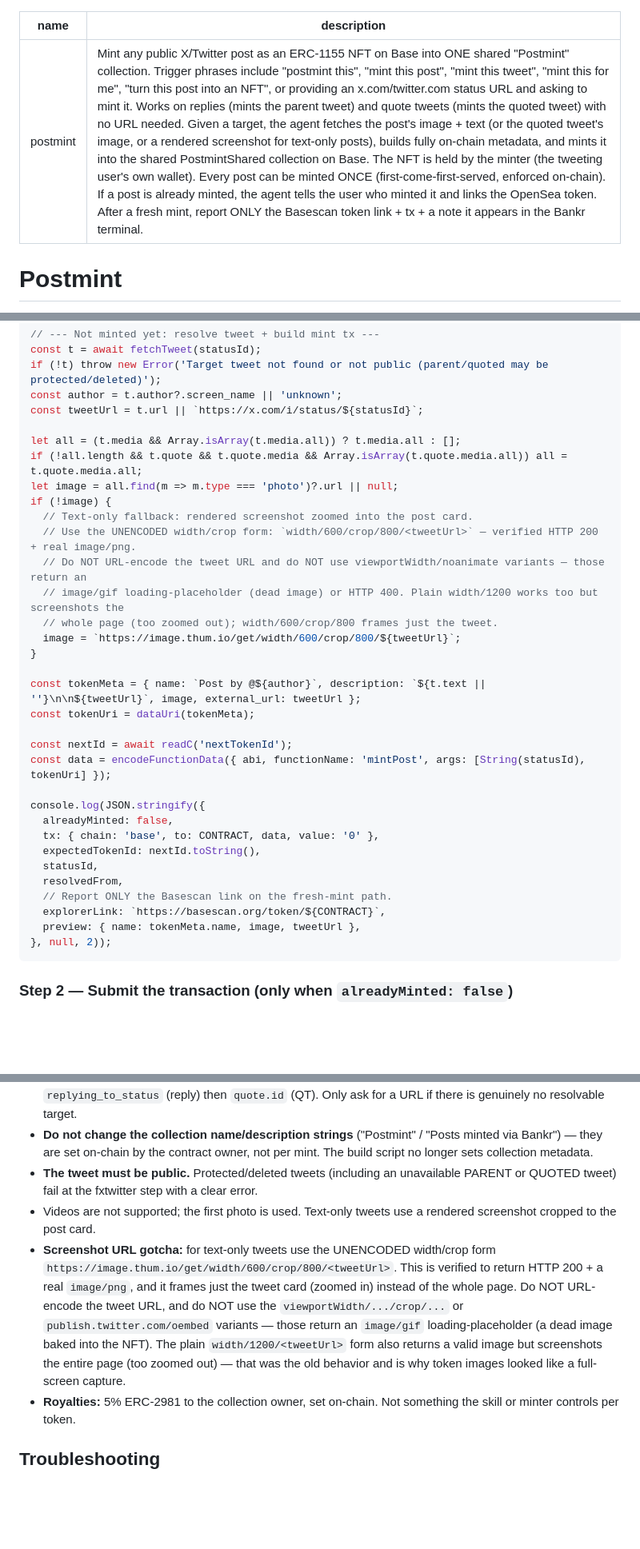
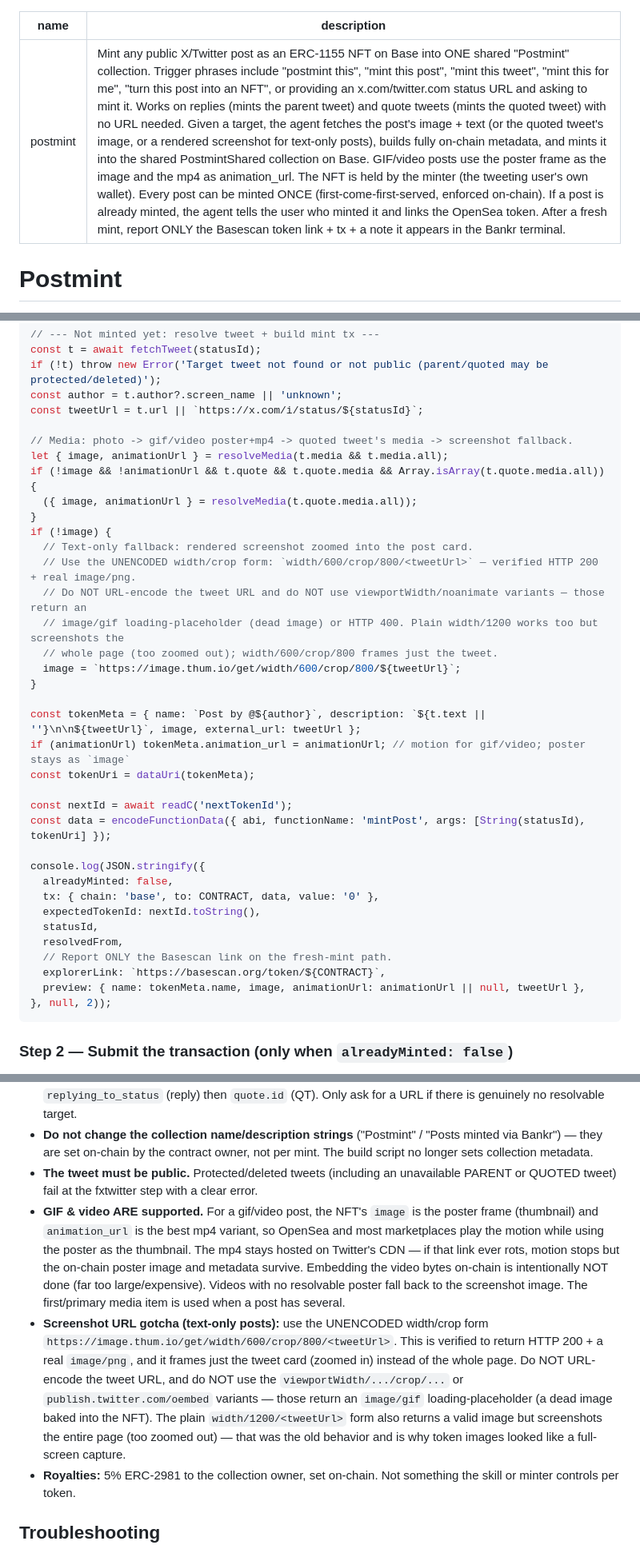
Before and after one commit to Antification/Postmint, a Markdown page: SKILL.md, 3 parts joined by grey strips. Shown at 80% size. Drawn GitHub-style; blank space fills up the shorter version.

````diff
--- a/SKILL.md
+++ b/SKILL.md
@@ -1,6 +1,6 @@
 ---
 name: postmint
-description: Mint any public X/Twitter post as an ERC-1155 NFT on Base into ONE shared "Postmint" collection. Trigger phrases include "postmint this", "mint this post", "mint this tweet", "mint this for me", "turn this post into an NFT", or providing an x.com/twitter.com status URL and asking to mint it. Works on replies (mints the parent tweet) and quote tweets (mints the quoted tweet) with no URL needed. Given a target, the agent fetches the post's image + text (or the quoted tweet's image, or a rendered screenshot for text-only posts), builds fully on-chain metadata, and mints it into the shared PostmintShared collection on Base. The NFT is held by the minter (the tweeting user's own wallet). Every post can be minted ONCE (first-come-first-served, enforced on-chain). If a post is already minted, the agent tells the user who minted it and links the OpenSea token. After a fresh mint, report ONLY the Basescan token link + tx + a note it appears in the Bankr terminal.
+description: Mint any public X/Twitter post as an ERC-1155 NFT on Base into ONE shared "Postmint" collection. Trigger phrases include "postmint this", "mint this post", "mint this tweet", "mint this for me", "turn this post into an NFT", or providing an x.com/twitter.com status URL and asking to mint it. Works on replies (mints the parent tweet) and quote tweets (mints the quoted tweet) with no URL needed. Given a target, the agent fetches the post's image + text (or the quoted tweet's image, or a rendered screenshot for text-only posts), builds fully on-chain metadata, and mints it into the shared PostmintShared collection on Base. GIF/video posts use the poster frame as the image and the mp4 as animation_url. The NFT is held by the minter (the tweeting user's own wallet). Every post can be minted ONCE (first-come-first-served, enforced on-chain). If a post is already minted, the agent tells the user who minted it and links the OpenSea token. After a fresh mint, report ONLY the Basescan token link + tx + a note it appears in the Bankr terminal.
 ---
 
 # Postmint
@@ -156,9 +187,11 @@ if (!t) throw new Error('Target tweet not found or not public (parent/quoted may
 const author = t.author?.screen_name || 'unknown';
 const tweetUrl = t.url || `https://x.com/i/status/${statusId}`;
 
-let all = (t.media && Array.isArray(t.media.all)) ? t.media.all : [];
-if (!all.length && t.quote && t.quote.media && Array.isArray(t.quote.media.all)) all = t.quote.media.all;
-let image = all.find(m => m.type === 'photo')?.url || null;
+// Media: photo -> gif/video poster+mp4 -> quoted tweet's media -> screenshot fallback.
+let { image, animationUrl } = resolveMedia(t.media && t.media.all);
+if (!image && !animationUrl && t.quote && t.quote.media && Array.isArray(t.quote.media.all)) {
+  ({ image, animationUrl } = resolveMedia(t.quote.media.all));
+}
 if (!image) {
   // Text-only fallback: rendered screenshot zoomed into the post card.
   // Use the UNENCODED width/crop form: `width/600/crop/800/<tweetUrl>` — verified HTTP 200 + real image/png.
@@ -169,6 +202,7 @@ if (!image) {
 }
 
 const tokenMeta = { name: `Post by @${author}`, description: `${t.text || ''}\n\n${tweetUrl}`, image, external_url: tweetUrl };
+if (animationUrl) tokenMeta.animation_url = animationUrl; // motion for gif/video; poster stays as `image`
 const tokenUri = dataUri(tokenMeta);
 
 const nextId = await readC('nextTokenId');
@@ -182,7 +216,7 @@ console.log(JSON.stringify({
   resolvedFrom,
   // Report ONLY the Basescan link on the fresh-mint path.
   explorerLink: `https://basescan.org/token/${CONTRACT}`,
-  preview: { name: tokenMeta.name, image, tweetUrl },
+  preview: { name: tokenMeta.name, image, animationUrl: animationUrl || null, tweetUrl },
 }, null, 2));
 ```
 
@@ -225,8 +259,8 @@ Use `<openseaCollection>` if only the collection link is present. OpenSea IS all
 - **Reply & quote context first.** "mint this for me" as a reply means mint the PARENT; as a quote tweet means mint the QUOTED tweet. Pass the user's own tweet ID as `REPLY_ID`; the script follows `replying_to_status` (reply) then `quote.id` (QT). Only ask for a URL if there is genuinely no resolvable target.
 - **Do not change the collection name/description strings** ("Postmint" / "Posts minted via Bankr") — they are set on-chain by the contract owner, not per mint. The build script no longer sets collection metadata.
 - **The tweet must be public.** Protected/deleted tweets (including an unavailable PARENT or QUOTED tweet) fail at the fxtwitter step with a clear error.
-- Videos are not supported; the first photo is used. Text-only tweets use a rendered screenshot cropped to the post card.
-- **Screenshot URL gotcha:** for text-only tweets use the UNENCODED width/crop form `https://image.thum.io/get/width/600/crop/800/<tweetUrl>`. This is verified to return HTTP 200 + a real `image/png`, and it frames just the tweet card (zoomed in) instead of the whole page. Do NOT URL-encode the tweet URL, and do NOT use the `viewportWidth/.../crop/...` or `publish.twitter.com/oembed` variants — those return an `image/gif` loading-placeholder (a dead image baked into the NFT). The plain `width/1200/<tweetUrl>` form also returns a valid image but screenshots the entire page (too zoomed out) — that was the old behavior and is why token images looked like a full-screen capture.
+- **GIF & video ARE supported.** For a gif/video post, the NFT's `image` is the poster frame (thumbnail) and `animation_url` is the best mp4 variant, so OpenSea and most marketplaces play the motion while using the poster as the thumbnail. The mp4 stays hosted on Twitter's CDN — if that link ever rots, motion stops but the on-chain poster image and metadata survive. Embedding the video bytes on-chain is intentionally NOT done (far too large/expensive). Videos with no resolvable poster fall back to the screenshot image. The first/primary media item is used when a post has several.
+- **Screenshot URL gotcha (text-only posts):** use the UNENCODED width/crop form `https://image.thum.io/get/width/600/crop/800/<tweetUrl>`. This is verified to return HTTP 200 + a real `image/png`, and it frames just the tweet card (zoomed in) instead of the whole page. Do NOT URL-encode the tweet URL, and do NOT use the `viewportWidth/.../crop/...` or `publish.twitter.com/oembed` variants — those return an `image/gif` loading-placeholder (a dead image baked into the NFT). The plain `width/1200/<tweetUrl>` form also returns a valid image but screenshots the entire page (too zoomed out) — that was the old behavior and is why token images looked like a full-screen capture.
 - **Royalties:** 5% ERC-2981 to the collection owner, set on-chain. Not something the skill or minter controls per token.
 
 ## Troubleshooting
````
Also changed, not shown: other parts of SKILL.md (+39 -6 lines).
